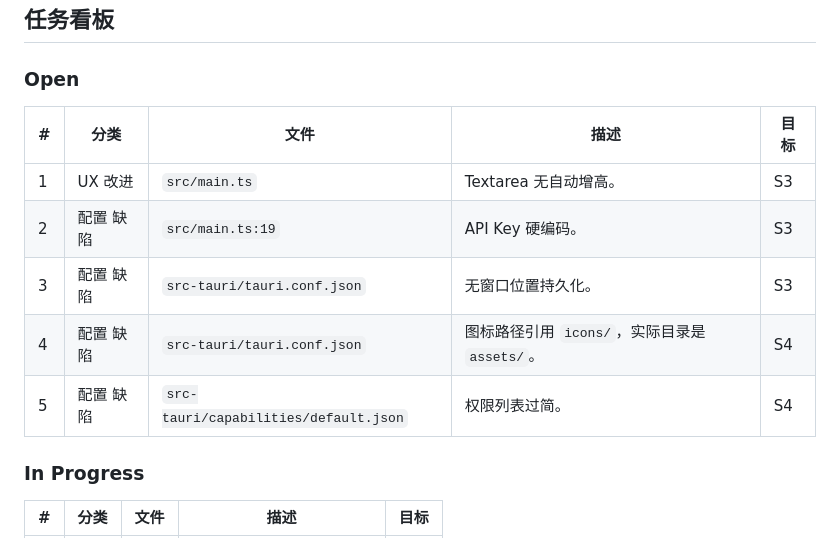
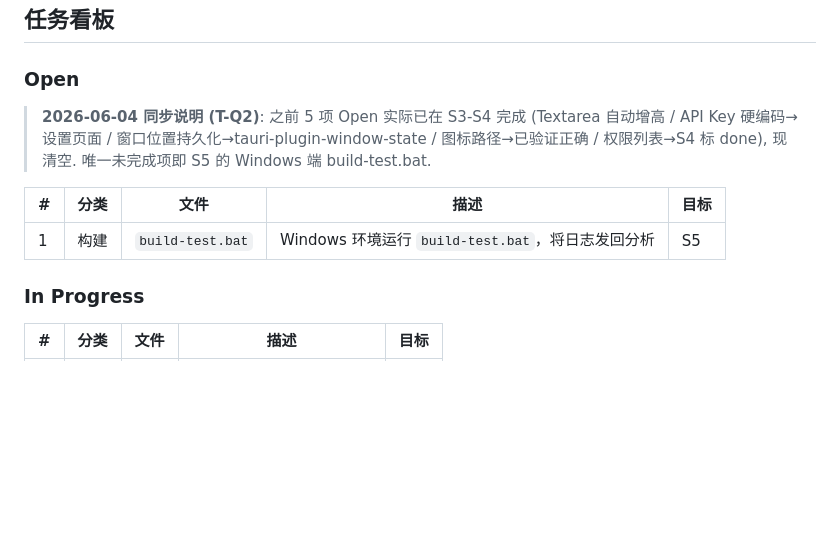
Before and after one commit to xyshanren/hermes-tray, a Markdown page: PROGRESS.md, the part around the change. Drawn GitHub-style; blank space fills up the shorter version.

Commit message:
T-Q2: 同步 PROGRESS.md Open 列表 (5 项矛盾删, 留 1 项 S5, 加 2026-06-04 同步说明)

```diff
--- a/PROGRESS.md
+++ b/PROGRESS.md
@@ -24,13 +24,11 @@ hermes-tray/
 
 ### Open
 
+> **2026-06-04 同步说明 (T-Q2)**: 之前 5 项 Open 实际已在 S3-S4 完成 (Textarea 自动增高 / API Key 硬编码→设置页面 / 窗口位置持久化→tauri-plugin-window-state / 图标路径→已验证正确 / 权限列表→S4 标 done), 现清空. 唯一未完成项即 S5 的 Windows 端 build-test.bat.
+
 | # | 分类 | 文件 | 描述 | 目标 |
 |---|------|------|------|------|
-| 1 | UX 改进 | `src/main.ts` | Textarea 无自动增高。 | S3 |
-| 2 | 配置 缺陷 | `src/main.ts:19` | API Key 硬编码。 | S3 |
-| 3 | 配置 缺陷 | `src-tauri/tauri.conf.json` | 无窗口位置持久化。 | S3 |
-| 4 | 配置 缺陷 | `src-tauri/tauri.conf.json` | 图标路径引用 `icons/`，实际目录是 `assets/`。 | S4 |
-| 5 | 配置 缺陷 | `src-tauri/capabilities/default.json` | 权限列表过简。 | S4 |
+| 1 | 构建 | `build-test.bat` | Windows 环境运行 `build-test.bat`，将日志发回分析 | S5 |
 
 ### In Progress
 
```
